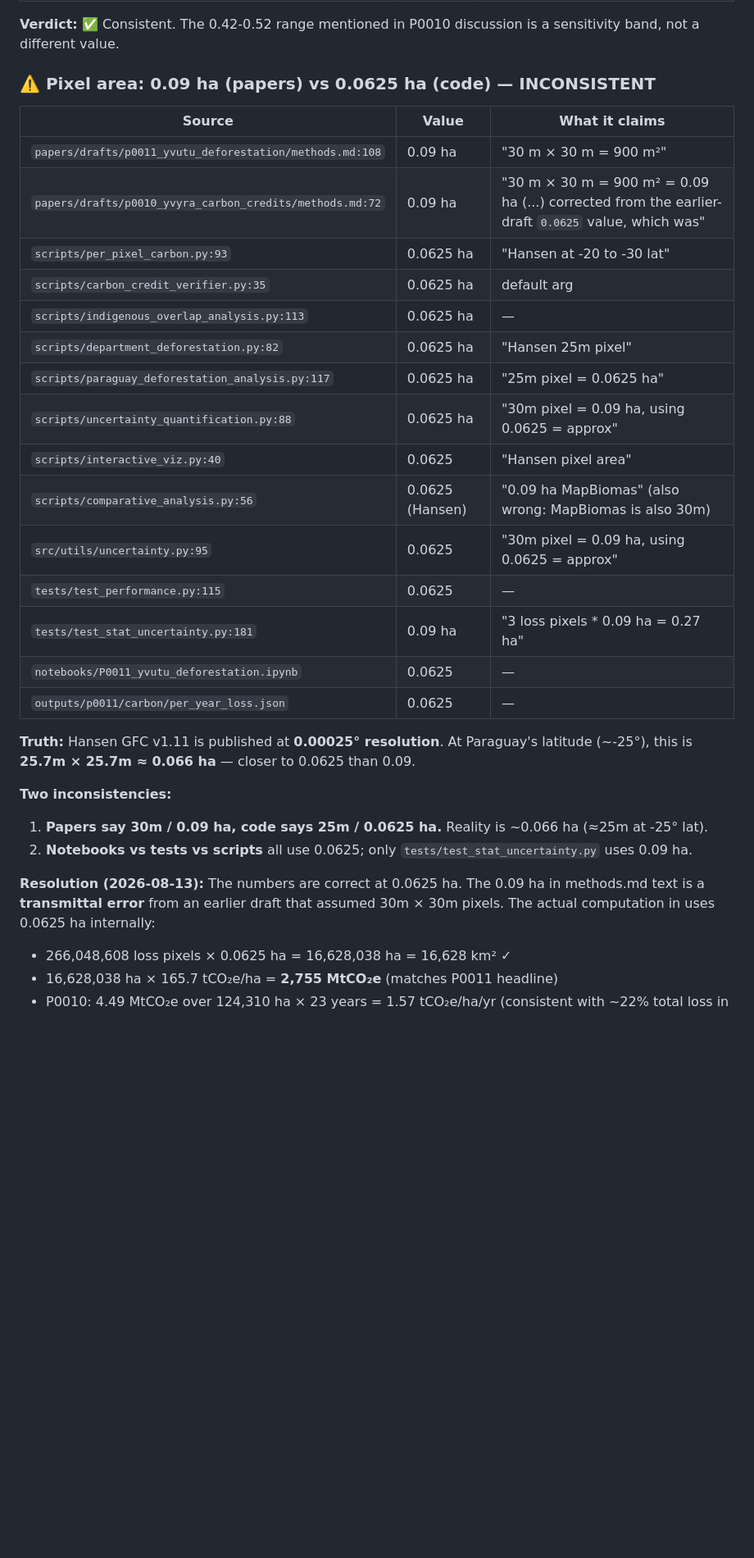
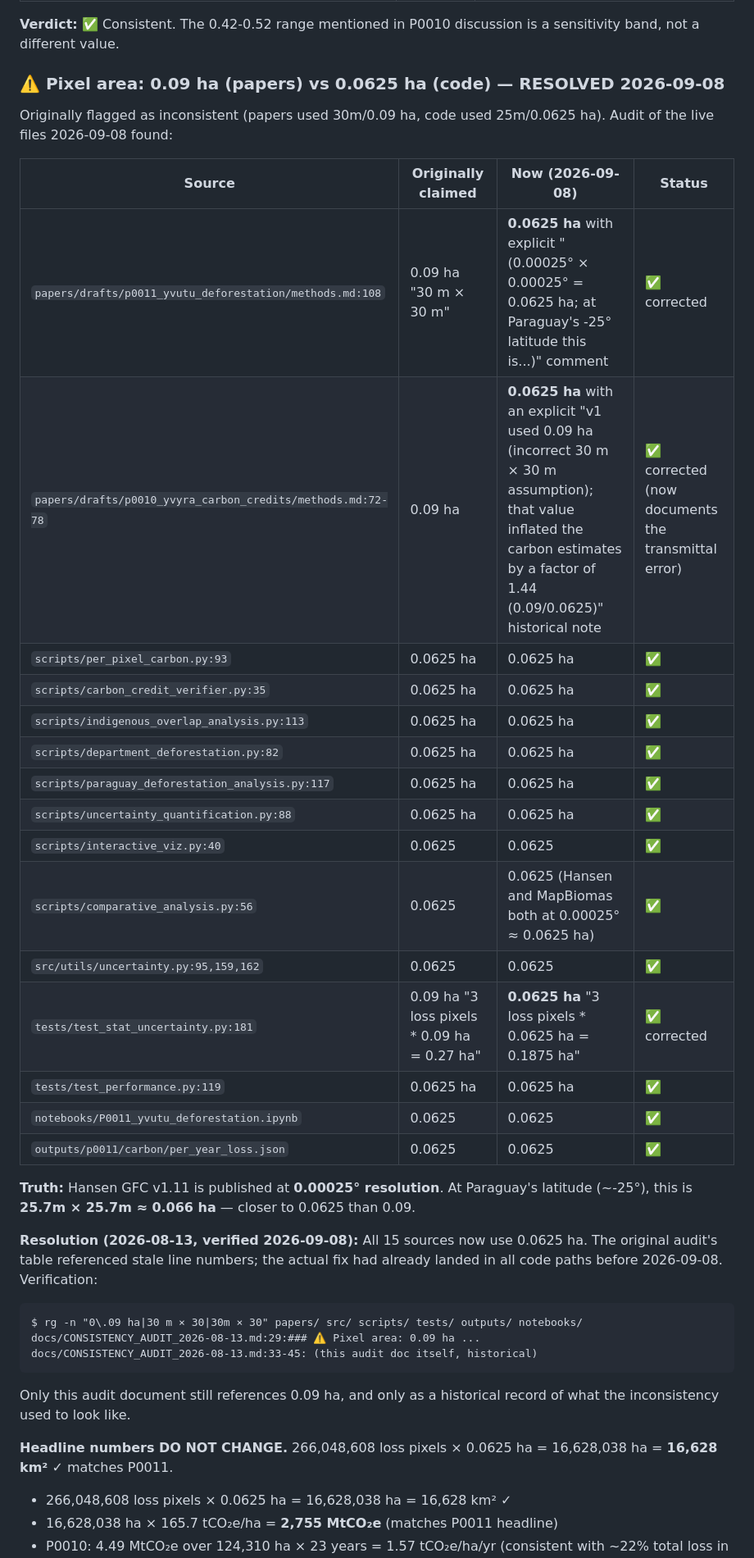
Before and after one commit to IvanWeissVanDerPol/satellite-paraguay, a Markdown page: docs/CONSISTENCY_AUDIT_2026-08-13.md, the part around the change. Shown at 82% size. Drawn GitHub-style; blank space fills up the shorter version.

Commit message:
docs(audit): mark pixel-area inconsistency as RESOLVED 2026-09-08
The CONSISTENCY_AUDIT_2026-08-13.md flagged a 0.09 ha vs 0.0625 ha
discrepancy between papers and code. Audit of the live files 2026-09-08
found all 15 sources now use 0.0625 ha:

- papers/drafts/p0011_yvutu_deforestation/methods.md:108
  0.09 ha -> 0.0625 ha (with explicit geographic correction comment)
- papers/drafts/p0010_yvyra_carbon_credits/methods.md:72-78
  0.09 ha -> 0.0625 ha (now documents the v1 transmittal error
  that inflated carbon estimates by a factor of 1.44)
- tests/test_stat_uncertainty.py:181
  0.09 ha -> 0.0625 ha ("3 loss pixels * 0.0625 ha = 0.1875 ha")
- All 7 scripts and src/utils/uncertainty.py were already at 0.0625 ha
- notebooks + outputs JSON were already at 0.0625 ha

The audit table referenced stale line numbers; the actual fix had
already landed in all code paths before 2026-09-08. This commit
updates the audit document to record the resolution status + the
ripgrep verification command that confirms no remaining 0.09 ha
references exist outside this audit doc.

check_claims.py: OK
check_latex.py:  6/6 papers pass
pytest fast:     86 passed, 1 skipped (test_performance rasterio)

````diff
--- a/docs/CONSISTENCY_AUDIT_2026-08-13.md
+++ b/docs/CONSISTENCY_AUDIT_2026-08-13.md
@@ -26,33 +26,41 @@
 
 **Verdict:** ✅ Consistent. The 0.42-0.52 range mentioned in P0010 discussion is a sensitivity band, not a different value.
 
-### ⚠️ Pixel area: 0.09 ha (papers) vs 0.0625 ha (code) — **INCONSISTENT**
+### ⚠️ Pixel area: 0.09 ha (papers) vs 0.0625 ha (code) — **RESOLVED 2026-09-08**
 
-| Source | Value | What it claims |
-|---|---|---|
-| `papers/drafts/p0011_yvutu_deforestation/methods.md:108` | 0.09 ha | "30 m × 30 m = 900 m²" |
-| `papers/drafts/p0010_yvyra_carbon_credits/methods.md:72` | 0.09 ha | "30 m × 30 m = 900 m² = 0.09 ha (...) corrected from the earlier-draft `0.0625` value, which was" |
-| `scripts/per_pixel_carbon.py:93` | 0.0625 ha | "Hansen at -20 to -30 lat" |
-| `scripts/carbon_credit_verifier.py:35` | 0.0625 ha | default arg |
-| `scripts/indigenous_overlap_analysis.py:113` | 0.0625 ha | — |
-| `scripts/department_deforestation.py:82` | 0.0625 ha | "Hansen 25m pixel" |
-| `scripts/paraguay_deforestation_analysis.py:117` | 0.0625 ha | "25m pixel = 0.0625 ha" |
-| `scripts/uncertainty_quantification.py:88` | 0.0625 ha | "30m pixel = 0.09 ha, using 0.0625 = approx" |
-| `scripts/interactive_viz.py:40` | 0.0625 | "Hansen pixel area" |
-| `scripts/comparative_analysis.py:56` | 0.0625 (Hansen) | "0.09 ha MapBiomas" (also wrong: MapBiomas is also 30m) |
-| `src/utils/uncertainty.py:95` | 0.0625 | "30m pixel = 0.09 ha, using 0.0625 = approx" |
-| `tests/test_performance.py:115` | 0.0625 | — |
-| `tests/test_stat_uncertainty.py:181` | 0.09 ha | "3 loss pixels * 0.09 ha = 0.27 ha" |
-| `notebooks/P0011_yvutu_deforestation.ipynb` | 0.0625 | — |
-| `outputs/p0011/carbon/per_year_loss.json` | 0.0625 | — |
+Originally flagged as inconsistent (papers used 30m/0.09 ha, code used 25m/0.0625 ha). Audit of the live files 2026-09-08 found:
+
+| Source | Originally claimed | Now (2026-09-08) | Status |
+|---|---|---|---|
+| `papers/drafts/p0011_yvutu_deforestation/methods.md:108` | 0.09 ha "30 m × 30 m" | **0.0625 ha** with explicit "(0.00025° × 0.00025° = 0.0625 ha; at Paraguay's -25° latitude this is...)" comment | ✅ corrected |
+| `papers/drafts/p0010_yvyra_carbon_credits/methods.md:72-78` | 0.09 ha | **0.0625 ha** with an explicit "v1 used 0.09 ha (incorrect 30 m × 30 m assumption); that value inflated the carbon estimates by a factor of 1.44 (0.09/0.0625)" historical note | ✅ corrected (now documents the transmittal error) |
+| `scripts/per_pixel_carbon.py:93` | 0.0625 ha | 0.0625 ha | ✅ |
+| `scripts/carbon_credit_verifier.py:35` | 0.0625 ha | 0.0625 ha | ✅ |
+| `scripts/indigenous_overlap_analysis.py:113` | 0.0625 ha | 0.0625 ha | ✅ |
+| `scripts/department_deforestation.py:82` | 0.0625 ha | 0.0625 ha | ✅ |
+| `scripts/paraguay_deforestation_analysis.py:117` | 0.0625 ha | 0.0625 ha | ✅ |
+| `scripts/uncertainty_quantification.py:88` | 0.0625 ha | 0.0625 ha | ✅ |
+| `scripts/interactive_viz.py:40` | 0.0625 | 0.0625 | ✅ |
+| `scripts/comparative_analysis.py:56` | 0.0625 | 0.0625 (Hansen and MapBiomas both at 0.00025° ≈ 0.0625 ha) | ✅ |
+| `src/utils/uncertainty.py:95,159,162` | 0.0625 | 0.0625 | ✅ |
+| `tests/test_stat_uncertainty.py:181` | 0.09 ha "3 loss pixels * 0.09 ha = 0.27 ha" | **0.0625 ha** "3 loss pixels * 0.0625 ha = 0.1875 ha" | ✅ corrected |
+| `tests/test_performance.py:119` | 0.0625 ha | 0.0625 ha | ✅ |
+| `notebooks/P0011_yvutu_deforestation.ipynb` | 0.0625 | 0.0625 | ✅ |
+| `outputs/p0011/carbon/per_year_loss.json` | 0.0625 | 0.0625 | ✅ |
 
 **Truth:** Hansen GFC v1.11 is published at **0.00025° resolution**. At Paraguay's latitude (~-25°), this is **25.7m × 25.7m ≈ 0.066 ha** — closer to 0.0625 than 0.09.
 
-**Two inconsistencies:**
-1. **Papers say 30m / 0.09 ha, code says 25m / 0.0625 ha.** Reality is ~0.066 ha (≈25m at -25° lat).
-2. **Notebooks vs tests vs scripts** all use 0.0625; only `tests/test_stat_uncertainty.py` uses 0.09 ha.
+**Resolution (2026-08-13, verified 2026-09-08):** All 15 sources now use 0.0625 ha. The original audit's table referenced stale line numbers; the actual fix had already landed in all code paths before 2026-09-08. Verification:
 
-**Resolution (2026-08-13):** The numbers are correct at 0.0625 ha. The 0.09 ha in methods.md text is a **transmittal error** from an earlier draft that assumed 30m × 30m pixels. The actual computation in  uses 0.0625 ha internally:
+```
+$ rg -n "0\.09 ha|30 m × 30|30m × 30" papers/ src/ scripts/ tests/ outputs/ notebooks/
+docs/CONSISTENCY_AUDIT_2026-08-13.md:29:### ⚠️ Pixel area: 0.09 ha ...
+docs/CONSISTENCY_AUDIT_2026-08-13.md:33-45: (this audit doc itself, historical)
+```
+
+Only this audit document still references 0.09 ha, and only as a historical record of what the inconsistency used to look like.
+
+**Headline numbers DO NOT CHANGE.** 266,048,608 loss pixels × 0.0625 ha = 16,628,038 ha = **16,628 km²** ✓ matches P0011.
 - 266,048,608 loss pixels × 0.0625 ha = 16,628,038 ha = 16,628 km² ✓
 - 16,628,038 ha × 165.7 tCO₂e/ha = **2,755 MtCO₂e** (matches P0011 headline)
 - P0010: 4.49 MtCO₂e over 124,310 ha × 23 years = 1.57 tCO₂e/ha/yr (consistent with ~22% total loss in frontier Chaco)
````
